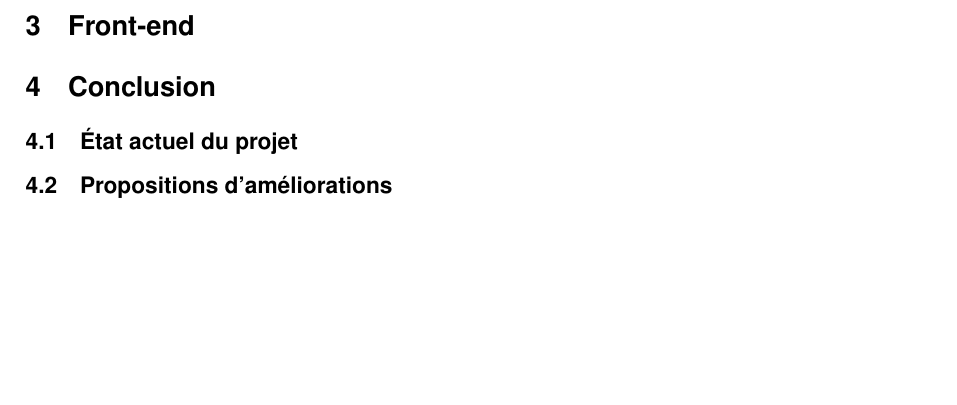
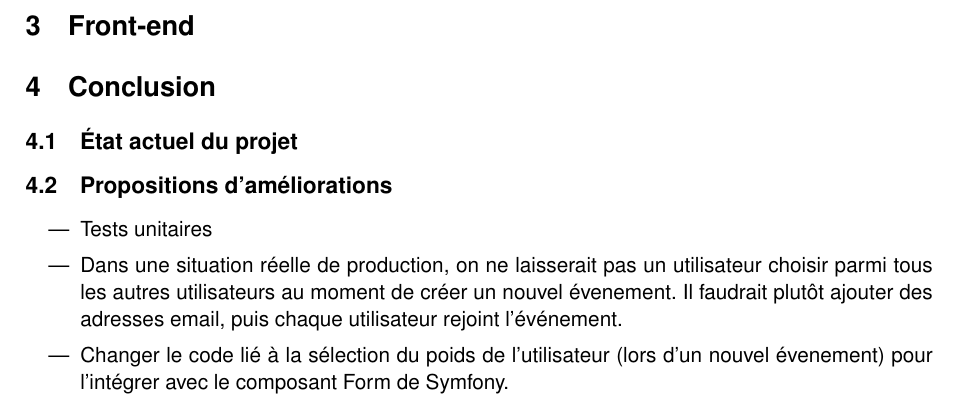
Before and after one commit to steenput/web_pcea, a LaTeX document (doc/report.tex): part of page 3 of 3, cut so that both start at the same text, the shorter picture padded with empty space. Compiled offline with XeLaTeX.

Commit message:
Update report.
On branch master

Changes to be committed:
	modified:   doc/report.pdf
	modified:   doc/report.tex

```diff
--- a/doc/report.tex
+++ b/doc/report.tex
@@ -100,6 +100,14 @@ grand nombre de modules à ajouter, en vrac : système de templates, connexion
 \subsection{État actuel du projet}
 
 \subsection{Propositions d'améliorations}
+\begin{itemize}
+	\item Tests unitaires
+	\item Dans une situation réelle de production, on ne laisserait pas un utilisateur choisir parmi tous les autres
+			utilisateurs au moment de créer un nouvel évenement. Il faudrait plutôt ajouter des adresses email, puis
+			chaque utilisateur rejoint l'événement.
+	\item Changer le code lié à la sélection du poids de l'utilisateur (lors d'un nouvel évenement) pour l'intégrer
+			avec le composant Form de Symfony.
+\end{itemize}
 
 
 \end{document}
```
Also changed, not shown: doc/report.pdf.
